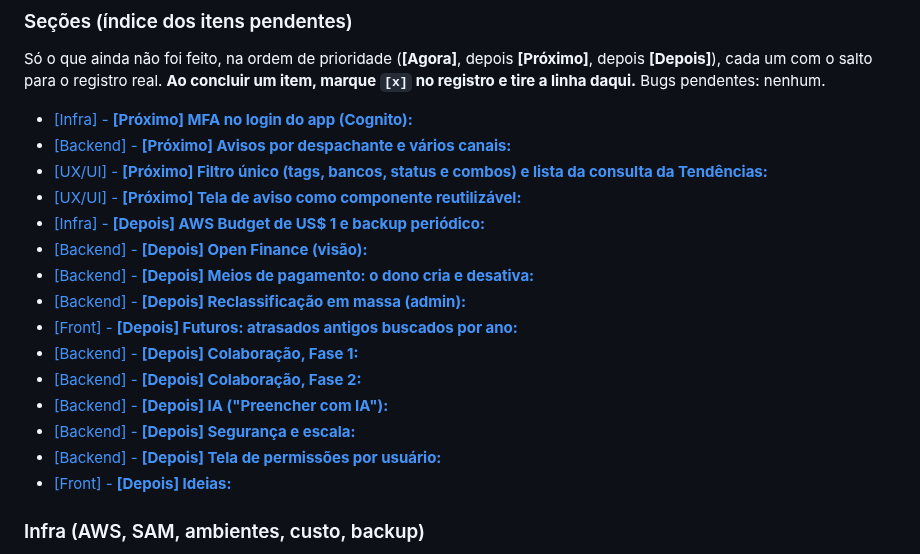
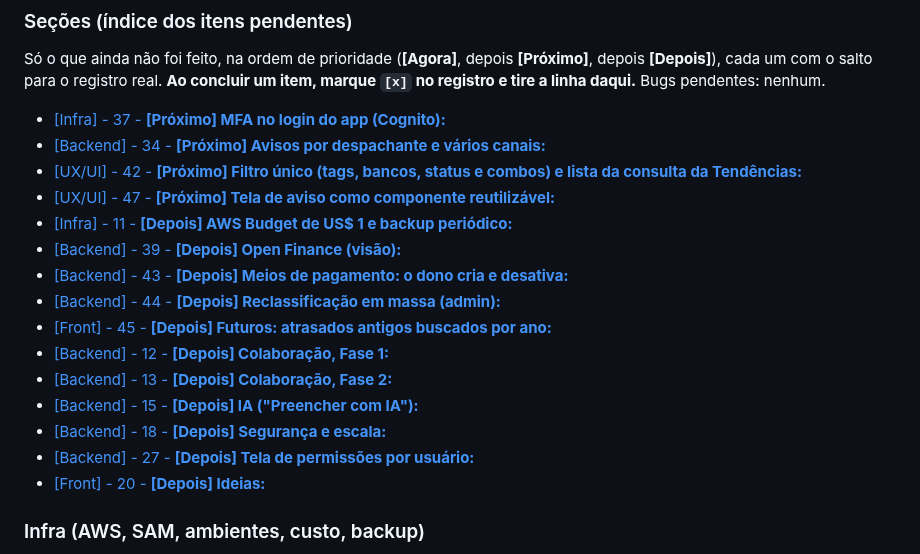
Before and after one commit to cicerotec/financas-ai, a Markdown page: BACKLOG.md, the part around the change. Drawn GitHub-style.

Commit message:
docs(backlog): numero do item no indice das secoes
Co-Authored-By: Claude Sonnet 5.5 <noreply@anthropic.com>

```diff
--- a/BACKLOG.md
+++ b/BACKLOG.md
@@ -22,21 +22,21 @@ Só o que ainda não foi feito, na ordem de prioridade (**[Agora]**, depois **[P
 com o salto para o registro real. **Ao concluir um item, marque `[x]` no registro e tire a linha daqui.** Bugs
 pendentes: nenhum.
 
-- [\[Infra\] - **\[Próximo\] MFA no login do app (Cognito):**](#item-37)
-- [\[Backend\] - **\[Próximo\] Avisos por despachante e vários canais:**](#item-34)
-- [\[UX/UI\] - **\[Próximo\] Filtro único (tags, bancos, status e combos) e lista da consulta da Tendências:**](#item-42)
-- [\[UX/UI\] - **\[Próximo\] Tela de aviso como componente reutilizável:**](#item-47)
-- [\[Infra\] - **\[Depois\] AWS Budget de US$ 1 e backup periódico:**](#item-11)
-- [\[Backend\] - **\[Depois\] Open Finance (visão):**](#item-39)
-- [\[Backend\] - **\[Depois\] Meios de pagamento: o dono cria e desativa:**](#item-43)
-- [\[Backend\] - **\[Depois\] Reclassificação em massa (admin):**](#item-44)
-- [\[Front\] - **\[Depois\] Futuros: atrasados antigos buscados por ano:**](#item-45)
-- [\[Backend\] - **\[Depois\] Colaboração, Fase 1:**](#item-12)
-- [\[Backend\] - **\[Depois\] Colaboração, Fase 2:**](#item-13)
-- [\[Backend\] - **\[Depois\] IA ("Preencher com IA"):**](#item-15)
-- [\[Backend\] - **\[Depois\] Segurança e escala:**](#item-18)
-- [\[Backend\] - **\[Depois\] Tela de permissões por usuário:**](#item-27)
-- [\[Front\] - **\[Depois\] Ideias:**](#item-20)
+- [\[Infra\] - 37 - **\[Próximo\] MFA no login do app (Cognito):**](#item-37)
+- [\[Backend\] - 34 - **\[Próximo\] Avisos por despachante e vários canais:**](#item-34)
+- [\[UX/UI\] - 42 - **\[Próximo\] Filtro único (tags, bancos, status e combos) e lista da consulta da Tendências:**](#item-42)
+- [\[UX/UI\] - 47 - **\[Próximo\] Tela de aviso como componente reutilizável:**](#item-47)
+- [\[Infra\] - 11 - **\[Depois\] AWS Budget de US$ 1 e backup periódico:**](#item-11)
+- [\[Backend\] - 39 - **\[Depois\] Open Finance (visão):**](#item-39)
+- [\[Backend\] - 43 - **\[Depois\] Meios de pagamento: o dono cria e desativa:**](#item-43)
+- [\[Backend\] - 44 - **\[Depois\] Reclassificação em massa (admin):**](#item-44)
+- [\[Front\] - 45 - **\[Depois\] Futuros: atrasados antigos buscados por ano:**](#item-45)
+- [\[Backend\] - 12 - **\[Depois\] Colaboração, Fase 1:**](#item-12)
+- [\[Backend\] - 13 - **\[Depois\] Colaboração, Fase 2:**](#item-13)
+- [\[Backend\] - 15 - **\[Depois\] IA ("Preencher com IA"):**](#item-15)
+- [\[Backend\] - 18 - **\[Depois\] Segurança e escala:**](#item-18)
+- [\[Backend\] - 27 - **\[Depois\] Tela de permissões por usuário:**](#item-27)
+- [\[Front\] - 20 - **\[Depois\] Ideias:**](#item-20)
 
 ### Infra (AWS, SAM, ambientes, custo, backup)
 - 37. [ ] <a id="item-37"></a>**[Próximo] MFA no login do app (Cognito):** hoje o login é só e-mail e senha; num app de finanças, uma senha
```
